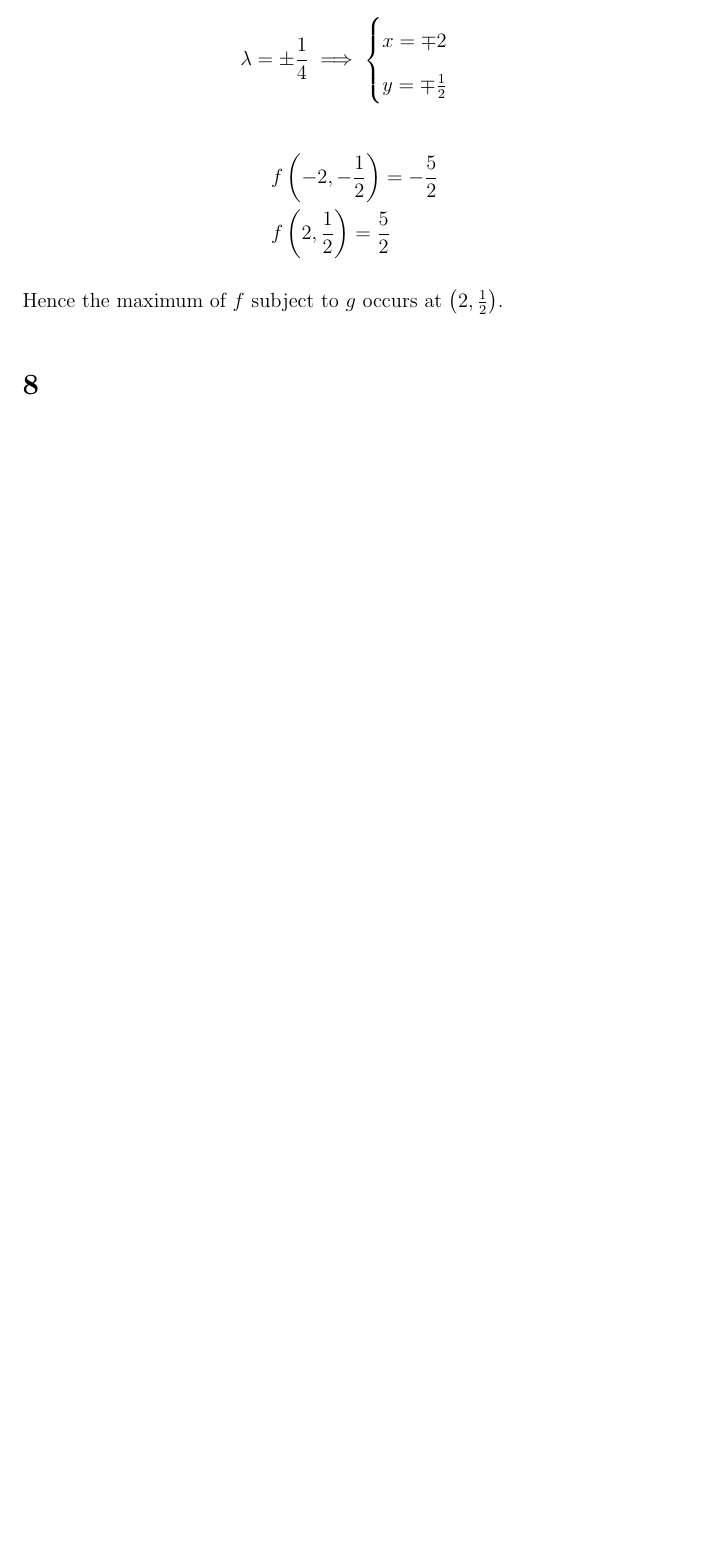
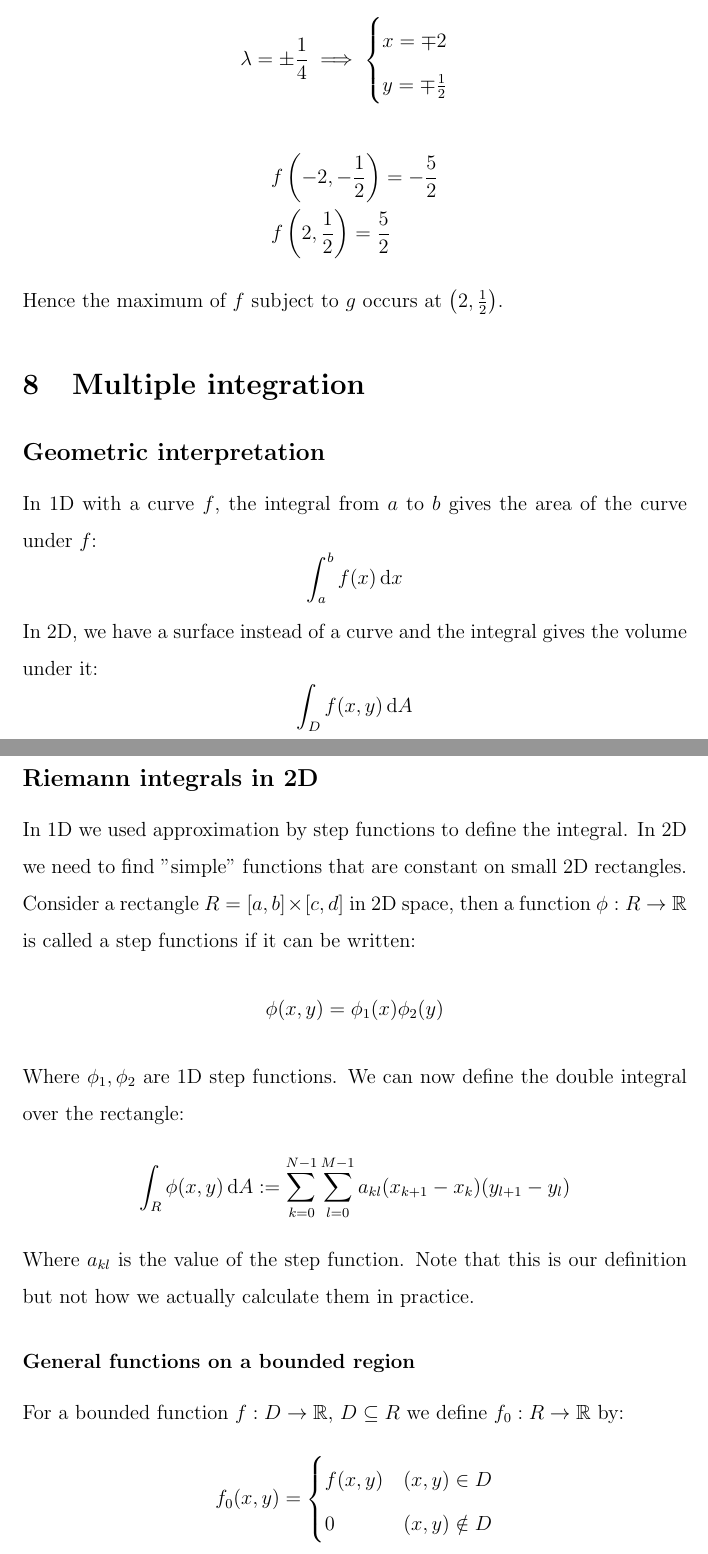
Before and after one commit to G7itch/Lecture-notes, a LaTeX document (Year 1/MATH1101 Analysis.tex): part of page 76 of 76 before the commit and two parts of pages 76 and 77 of 79 after it, the two joined at a grey line, cut so that both start at the same text, the shorter picture padded with empty space. Compiled offline with pdfLaTeX.

Commit message:
Analysis 27/04/26

```diff
--- a/Year 1/MATH1101 Analysis.tex
+++ b/Year 1/MATH1101 Analysis.tex
@@ -1008,4 +1008,22 @@ Maximise:
     &f\left(2,\frac{1}{2}\right)=\frac{5}{2}
 \end{align*}
 Hence the maximum of \(f\) subject to \(g\) occurs at \(\left(2,\frac{1}{2}\right)\).
-\section{}
+\section{Multiple integration}
+\subsection*{Geometric interpretation}
+In 1D with a curve \(f\), the integral from \(a\) to \(b\) gives the area of the curve under \(f\):
+\[\int^b_af(x)\,\text{d}x\]
+In 2D, we have a surface instead of a curve and the integral gives the volume under it:
+\[\int_Df(x,y)\,\text{d}A\]
+Where \(\text{d}A\) is a small increment in 2D space.
+\subsection*{Riemann integrals in 2D}
+In 1D we used approximation by step functions to define the integral. In 2D we need to find "simple" functions that are constant on small 2D rectangles. Consider a rectangle \(R=[a,b]\times[c,d]\) in 2D space, then a function \(\phi:R\to\mathbb{R}\) is called a step functions if it can be written:
+\[\phi(x,y)=\phi_1(x)\phi_2(y)\]
+Where \(\phi_1,\phi_2\) are 1D step functions. We can now define the double integral over the rectangle:
+\[\int_R\phi(x,y)\,\text{d}A:=\sum^{N-1}_{k=0}\sum^{M-1}_{l=0}a_{kl}(x_{k+1}-x_k)(y_{l+1}-y_l)\]
+Where \(a_{kl}\) is the value of the step function. Note that this is our definition but not how we actually calculate them in practice.
+\subsubsection*{General functions on a bounded region}
+For a bounded function \(f:D\to \mathbb{R}\), \(D\subseteq R\) we define \(f_0:R\to\mathbb{R}\) by:
+\[f_0(x,y)=\begin{cases}
+    f(x,y) & (x,y)\in D \\
+    0 & (x,y)\notin D
+\end{cases}\]
```
Also changed, not shown: Year 1/MATH1101 Analysis.tex (14 more changed lines).
